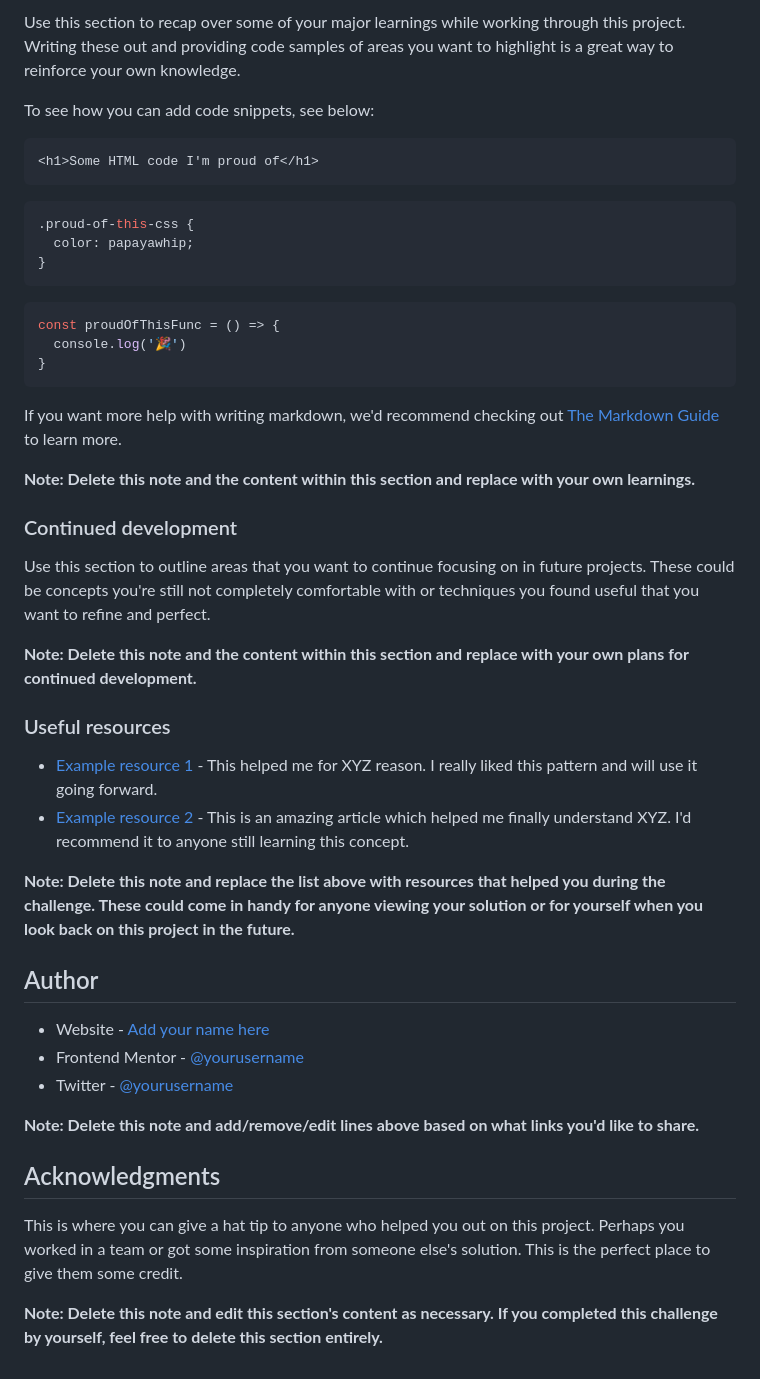
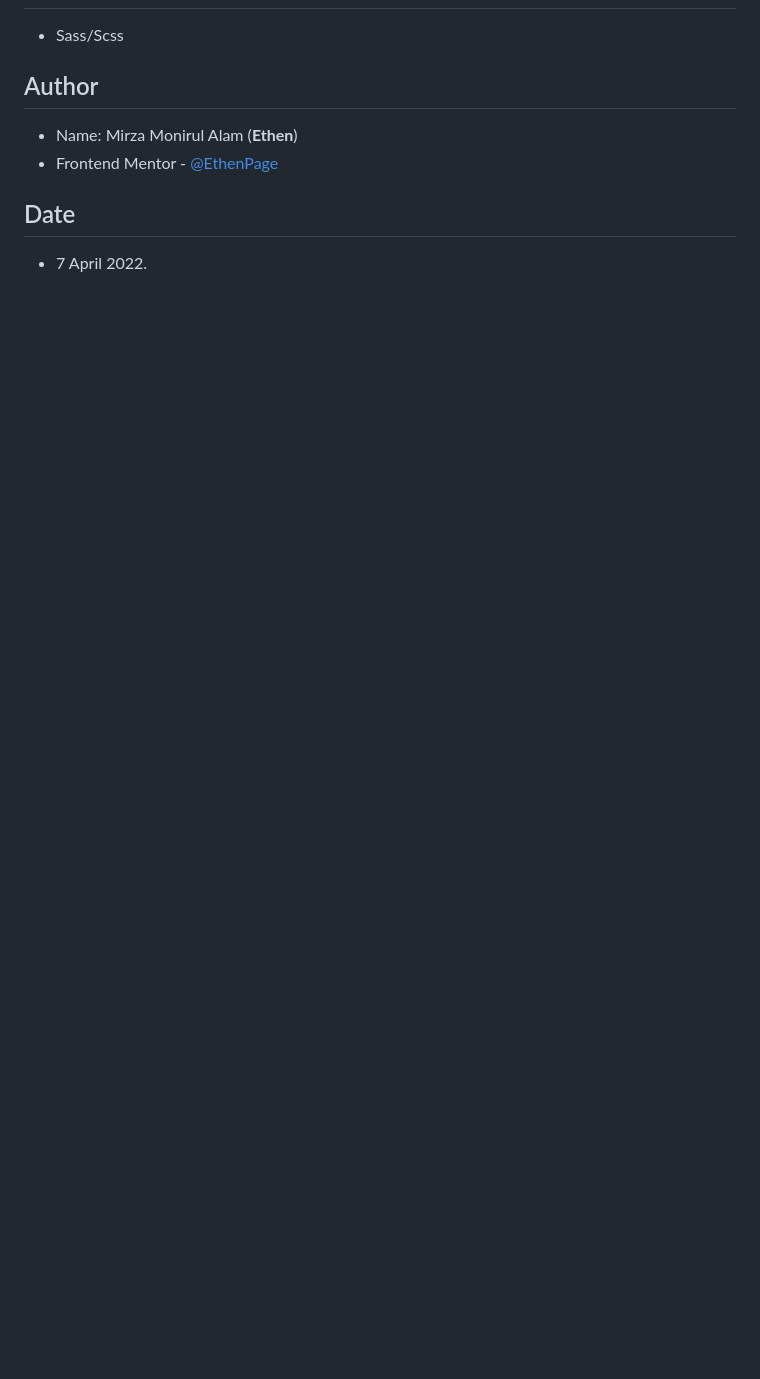
Before and after one commit to EthenPage/price-grid-component, a Markdown page: README.md, the part around the change printed below. Rendered like a GitHub page; blank space fills up the shorter version.

````diff
--- a/README.md
+++ b/README.md
@@ -64,48 +26,10 @@ Then crop/optimize/edit your image however you like, add it to your project, and
-Use this section to recap over some of your major learnings while working through this project. Writing these out and providing code samples of areas you want to highlight is a great way to reinforce your own knowledge.
-
-To see how you can add code snippets, see below:
-
-```html
-<h1>Some HTML code I'm proud of</h1>
-```
-```css
-.proud-of-this-css {
-  color: papayawhip;
-}
-```
-```js
-const proudOfThisFunc = () => {
-  console.log('🎉')
-}
-```
-
-If you want more help with writing markdown, we'd recommend checking out [The Markdown Guide](https://www.markdownguide.org/) to learn more.
-
-**Note: Delete this note and the content within this section and replace with your own learnings.**
-
-### Continued development
-
-Use this section to outline areas that you want to continue focusing on in future projects. These could be concepts you're still not completely comfortable with or techniques you found useful that you want to refine and perfect.
-
-**Note: Delete this note and the content within this section and replace with your own plans for continued development.**
-
-### Useful resources
-
-- [Example resource 1](https://www.example.com) - This helped me for XYZ reason. I really liked this pattern and will use it going forward.
-- [Example resource 2](https://www.example.com) - This is an amazing article which helped me finally understand XYZ. I'd recommend it to anyone still learning this concept.
-
-**Note: Delete this note and replace the list above with resources that helped you during the challenge. These could come in handy for anyone viewing your solution or for yourself when you look back on this project in the future.**
+- Sass/Scss
 
 ## Author
 
-- Website - [Add your name here](https://www.your-site.com)
-- Frontend Mentor - [@yourusername](https://www.frontendmentor.io/profile/yourusername)
-- Twitter - [@yourusername](https://www.twitter.com/yourusername)
+- Name: Mirza Monirul Alam (**Ethen**)
+- Frontend Mentor - [@EthenPage](https://www.frontendmentor.io/profile/ethenpage)
 
-**Note: Delete this note and add/remove/edit lines above based on what links you'd like to share.**
+## Date
 
-## Acknowledgments
-
-This is where you can give a hat tip to anyone who helped you out on this project. Perhaps you worked in a team or got some inspiration from someone else's solution. This is the perfect place to give them some credit.
-
-**Note: Delete this note and edit this section's content as necessary. If you completed this challenge by yourself, feel free to delete this section entirely.**
+- 7 April 2022.
````
Also changed, not shown: other parts of README.md (+12 -50 lines), screenshot.jpg (added).
